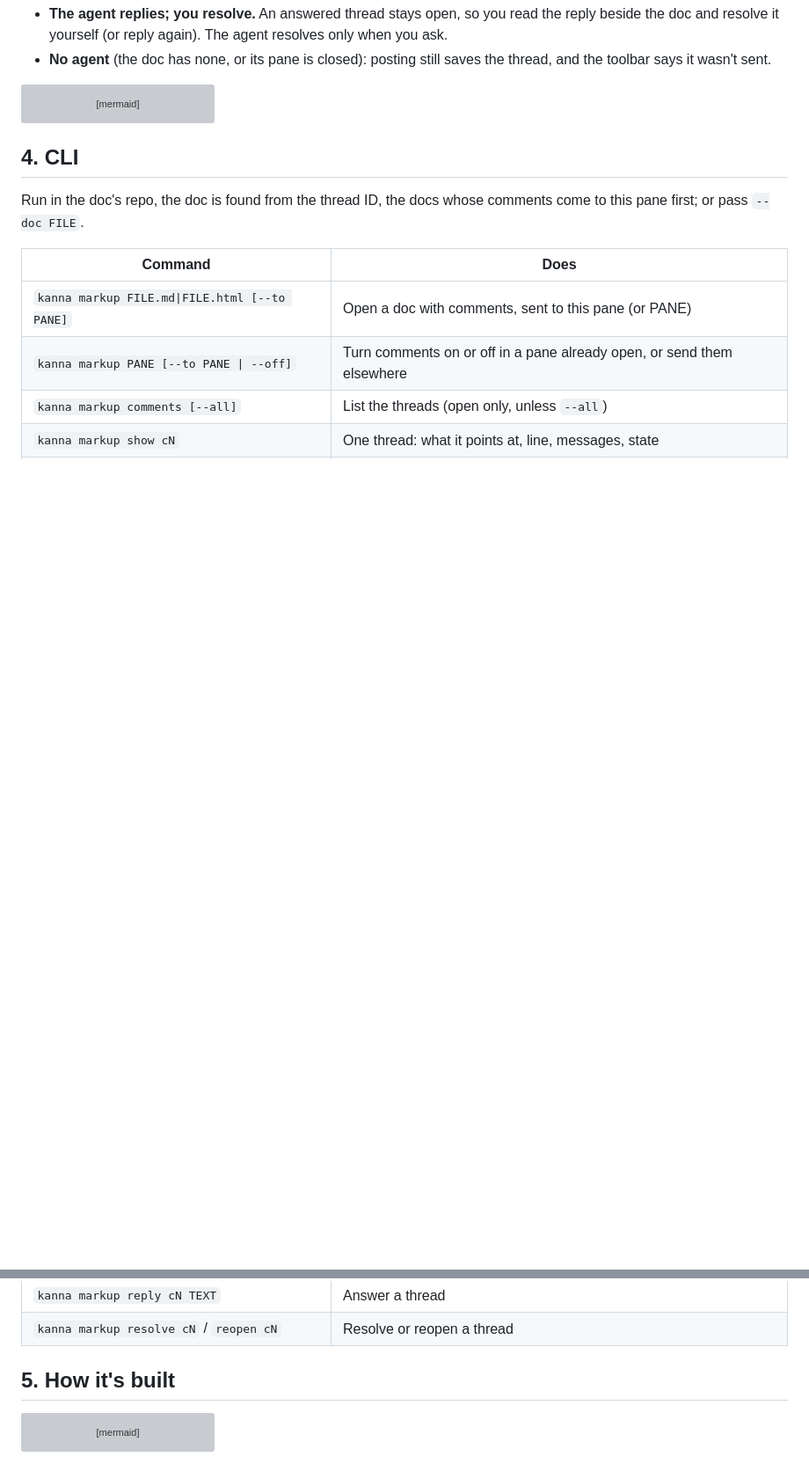
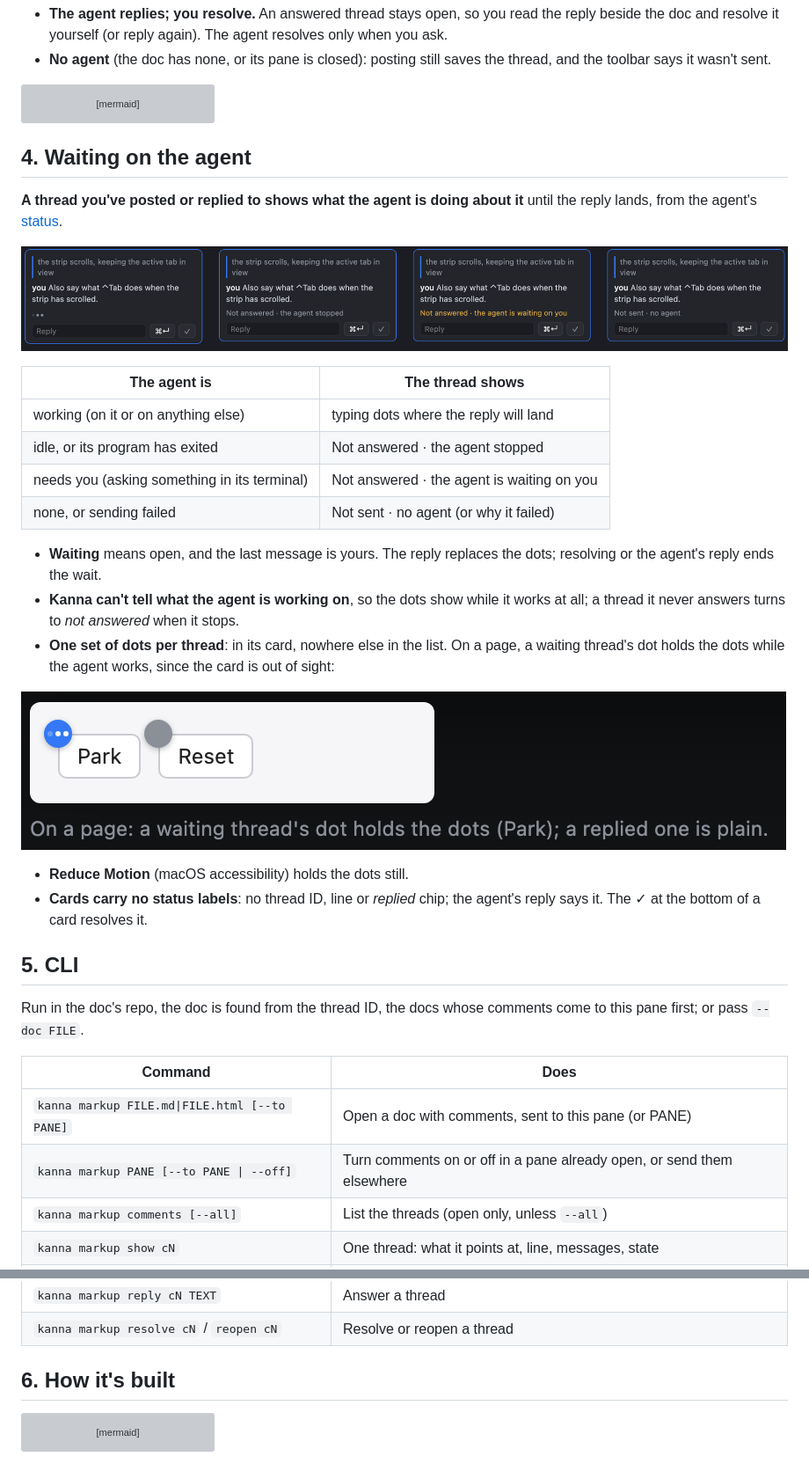
Before and after one commit to jemdiggity/kanna-v4, a Markdown page: docs/specs/doc-markup.md, 2 parts joined by grey strips. Shown: that part at 88% size. GitHub-like rendering; pictures changed too: docs/specs/doc-markup-page-waiting.png (added), docs/specs/doc-markup-waiting.png (added); blank space fills up the shorter version; grey boxes are pictures that could not be loaded.

Commit message:
Doc markup spec: waiting on the agent (typing dots, not-answered lines, a page dot's dots, Reduce Motion), and the agreed mockup's thread cards

````diff
--- a/docs/specs/doc-markup.md
+++ b/docs/specs/doc-markup.md
@@ -113,7 +114,29 @@ stateDiagram-v2
     resolved --> sent: reopen
 ```
 
-## 4. CLI
+## 4. Waiting on the agent
+
+**A thread you've posted or replied to shows what the agent is doing about it** until the reply lands, from the agent's [status](agent-status.md).
+
+![One waiting thread four ways: the agent working, stopped, waiting on you, and no agent](doc-markup-waiting.png)
+
+| The agent is | The thread shows |
+|---|---|
+| working (on it or on anything else) | typing dots where the reply will land |
+| idle, or its program has exited | Not answered · the agent stopped |
+| needs you (asking something in its terminal) | Not answered · the agent is waiting on you |
+| none, or sending failed | Not sent · no agent (or why it failed) |
+
+- **Waiting** means open, and the last message is yours. The reply replaces the dots; resolving or the agent's reply ends the wait.
+- **Kanna can't tell what the agent is working on**, so the dots show while it works at all; a thread it never answers turns to *not answered* when it stops.
+- **One set of dots per thread**: in its card, nowhere else in the list. On a page, a waiting thread's dot holds the dots while the agent works, since the card is out of sight:
+
+![A page's thread dot holding the typing dots, beside a replied thread's plain dot](doc-markup-page-waiting.png)
+
+- **Reduce Motion** (macOS accessibility) holds the dots still.
+- **Cards carry no status labels**: no thread ID, line or *replied* chip; the agent's reply says it. The ✓ at the bottom of a card resolves it.
+
+## 5. CLI
 
 Run in the doc's repo, the doc is found from the thread ID, the docs whose comments come to this pane first; or pass `--doc FILE`.
 
@@ -126,7 +149,7 @@ Run in the doc's repo, the doc is found from the thread ID, the docs whose comme
 | `kanna markup reply cN TEXT` | Answer a thread |
 | `kanna markup resolve cN` / `reopen cN` | Resolve or reopen a thread |
 
-## 5. How it's built
+## 6. How it's built
 
 ```mermaid
 flowchart LR
````
Also changed, not shown: other parts of docs/specs/doc-markup.md (+7 -5 lines), docs/specs/doc-markup.png.
